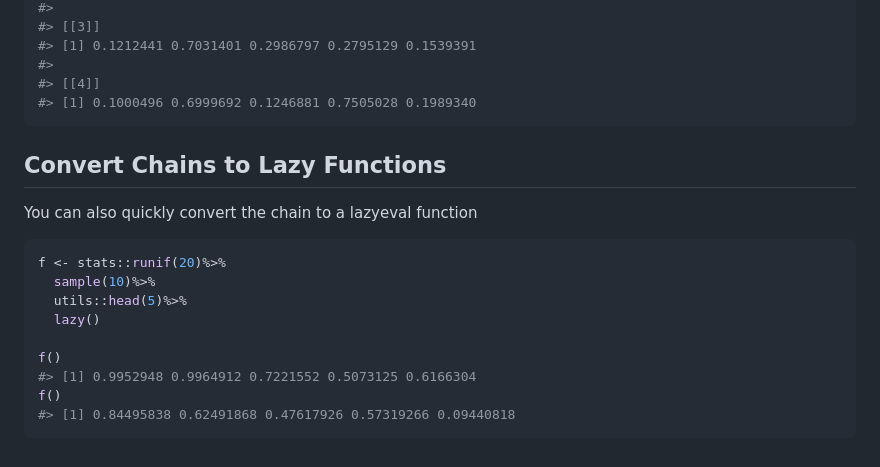
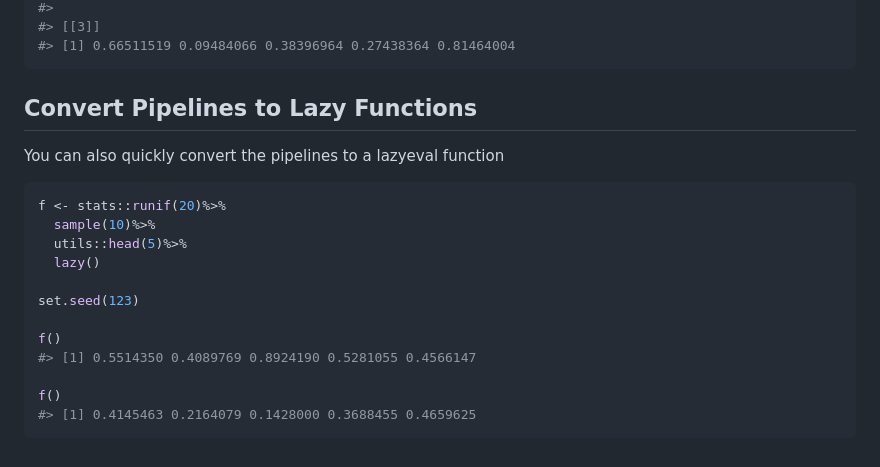
Before and after one commit to yonicd/ripe, a Markdown page: README.md, the part around the change printed below. GitHub-like rendering.

````diff
--- a/README.md
+++ b/README.md
@@ -85,14 +112,11 @@ stats::runif(20)%>%
 #>
 #> [[3]]
-#> [1] 0.1212441 0.7031401 0.2986797 0.2795129 0.1539391
-#>
-#> [[4]]
-#> [1] 0.1000496 0.6999692 0.1246881 0.7505028 0.1989340
+#> [1] 0.66511519 0.09484066 0.38396964 0.27438364 0.81464004
 ```
 
-## Convert Chains to Lazy Functions
+## Convert Pipelines to Lazy Functions
 
-You can also quickly convert the chain to a lazyeval function
+You can also quickly convert the pipelines to a lazyeval function
 
 ``` r
 f <- stats::runif(20)%>%
@@ -100,8 +124,11 @@ f <- stats::runif(20)%>%
   utils::head(5)%>%
   lazy()
 
+set.seed(123)
+
 f()
-#> [1] 0.9952948 0.9964912 0.7221552 0.5073125 0.6166304
+#> [1] 0.5514350 0.4089769 0.8924190 0.5281055 0.4566147
+
 f()
-#> [1] 0.84495838 0.62491868 0.47617926 0.57319266 0.09440818
+#> [1] 0.4145463 0.2164079 0.1428000 0.3688455 0.4659625
 ```
````
Also changed, not shown: other parts of README.md (+45 -18 lines), input/hex.png, input/logo.png, input/ripe_ghcard.png, 4 other files.
